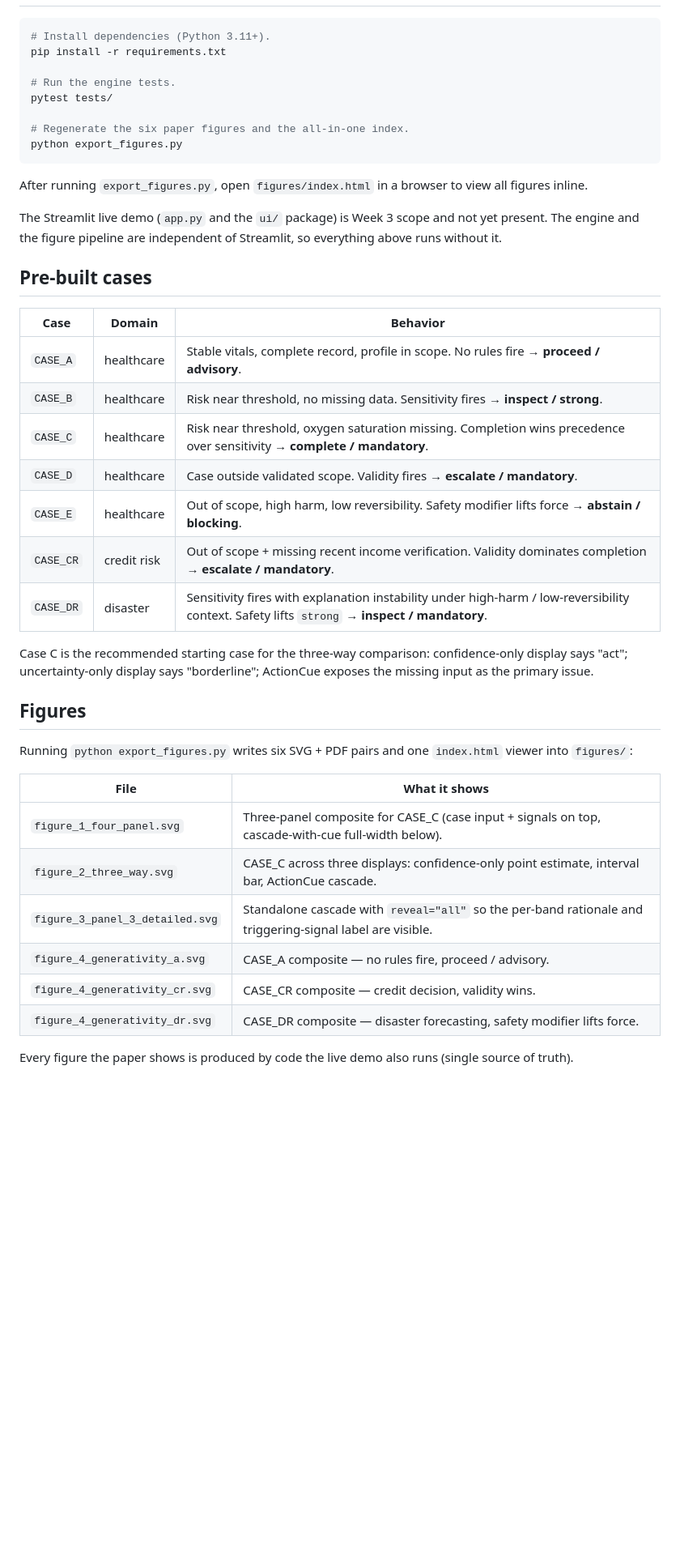
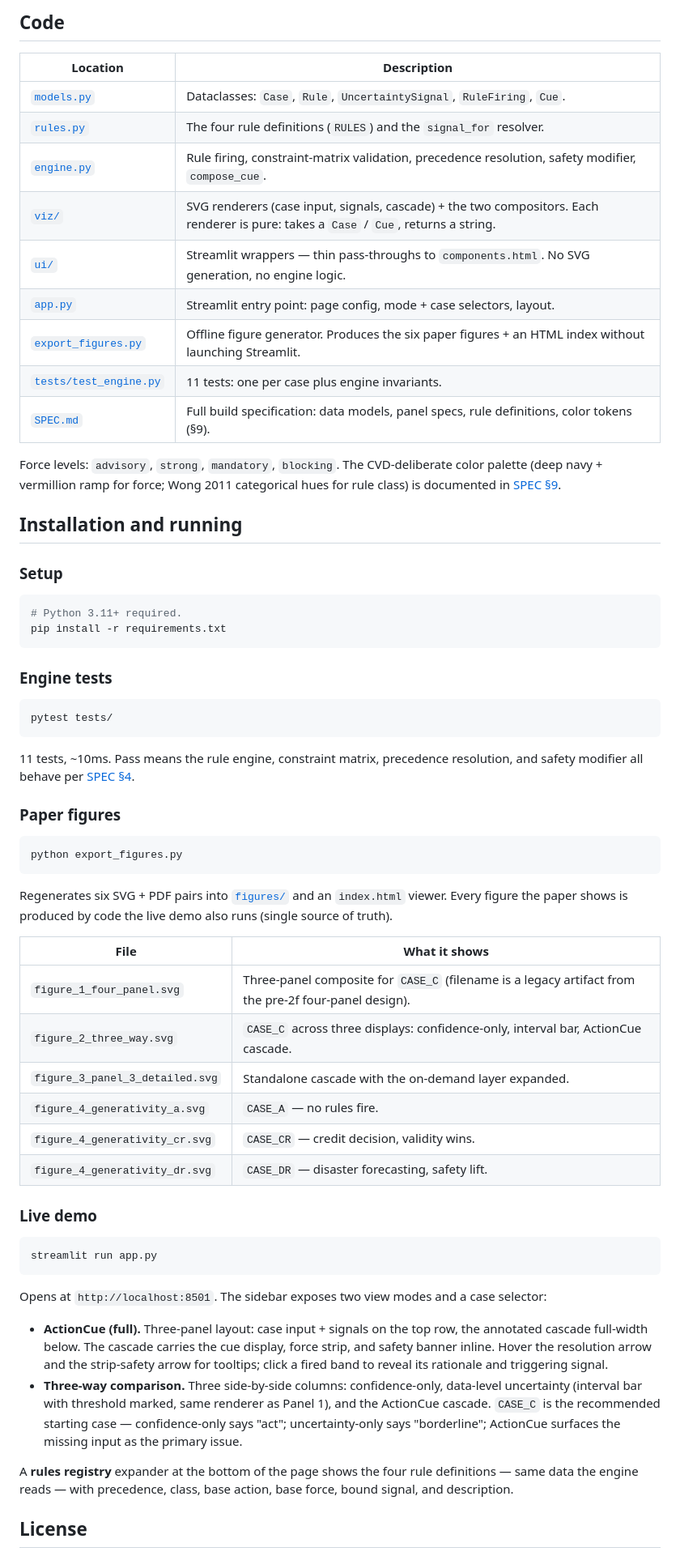
Before and after one commit to Sombiri/actioncue, a Markdown page: README.md, the part around one of its changes. Shown at 81% size. Drawn GitHub-style; blank space fills up the shorter version.

````diff
--- a/README.md
+++ b/README.md
@@ -50,44 +57,65 @@ actioncue/
+## Code
+
+| Location | Description |
+|----------|-------------|
+| [`models.py`](models.py)         | Dataclasses: `Case`, `Rule`, `UncertaintySignal`, `RuleFiring`, `Cue`. |
+| [`rules.py`](rules.py)           | The four rule definitions (`RULES`) and the `signal_for` resolver. |
+| [`engine.py`](engine.py)         | Rule firing, constraint-matrix validation, precedence resolution, safety modifier, `compose_cue`. |
+| [`viz/`](viz/)                   | SVG renderers (case input, signals, cascade) + the two compositors. Each renderer is pure: takes a `Case` / `Cue`, returns a string. |
+| [`ui/`](ui/)                     | Streamlit wrappers — thin pass-throughs to `components.html`. No SVG generation, no engine logic. |
+| [`app.py`](app.py)               | Streamlit entry point: page config, mode + case selectors, layout. |
+| [`export_figures.py`](export_figures.py) | Offline figure generator. Produces the six paper figures + an HTML index without launching Streamlit. |
+| [`tests/test_engine.py`](tests/test_engine.py) | 11 tests: one per case plus engine invariants. |
+| [`SPEC.md`](SPEC.md)             | Full build specification: data models, panel specs, rule definitions, color tokens (§9). |
+
+Force levels: `advisory`, `strong`, `mandatory`, `blocking`. The CVD-deliberate color palette (deep navy + vermillion ramp for force; Wong 2011 categorical hues for rule class) is documented in [SPEC §9](SPEC.md#9-visual-design).
+
+## Installation and running
+
+### Setup
 
 ```bash
-# Install dependencies (Python 3.11+).
+# Python 3.11+ required.
 pip install -r requirements.txt
+```
 
-# Run the engine tests.
+### Engine tests
+
+```bash
 pytest tests/
+```
 
-# Regenerate the six paper figures and the all-in-one index.
+11 tests, ~10ms. Pass means the rule engine, constraint matrix, precedence resolution, and safety modifier all behave per [SPEC §4](SPEC.md#4-the-rule-engine).
+
+### Paper figures
+
+```bash
 python export_figures.py
 ```
 
-After running `export_figures.py`, open `figures/index.html` in a browser to view all figures inline.
-
-The Streamlit live demo (`app.py` and the `ui/` package) is Week 3 scope and not yet present. The engine and the figure pipeline are independent of Streamlit, so everything above runs without it.
-
-## Pre-built cases
-
-| Case | Domain | Behavior |
-|------|--------|----------|
-| `CASE_A` | healthcare | Stable vitals, complete record, profile in scope. No rules fire → **proceed / advisory**. |
-| `CASE_B` | healthcare | Risk near threshold, no missing data. Sensitivity fires → **inspect / strong**. |
-| `CASE_C` | healthcare | Risk near threshold, oxygen saturation missing. Completion wins precedence over sensitivity → **complete / mandatory**. |
-| `CASE_D` | healthcare | Case outside validated scope. Validity fires → **escalate / mandatory**. |
-| `CASE_E` | healthcare | Out of scope, high harm, low reversibility. Safety modifier lifts force → **abstain / blocking**. |
-| `CASE_CR` | credit risk | Out of scope + missing recent income verification. Validity dominates completion → **escalate / mandatory**. |
-| `CASE_DR` | disaster | Sensitivity fires with explanation instability under high-harm / low-reversibility context. Safety lifts `strong` → **inspect / mandatory**. |
-
-Case C is the recommended starting case for the three-way comparison: confidence-only display says "act"; uncertainty-only display says "borderline"; ActionCue exposes the missing input as the primary issue.
-
-## Figures
-
-Running `python export_figures.py` writes six SVG + PDF pairs and one `index.html` viewer into `figures/`:
+Regenerates six SVG + PDF pairs into [`figures/`](figures/) and an `index.html` viewer. Every figure the paper shows is produced by code the live demo also runs (single source of truth).
 
 | File | What it shows |
 |------|---------------|
-| `figure_1_four_panel.svg` | Three-panel composite for CASE_C (case input + signals on top, cascade-with-cue full-width below). |
-| `figure_2_three_way.svg` | CASE_C across three displays: confidence-only point estimate, interval bar, ActionCue cascade. |
-| `figure_3_panel_3_detailed.svg` | Standalone cascade with `reveal="all"` so the per-band rationale and triggering-signal label are visible. |
-| `figure_4_generativity_a.svg` | CASE_A composite — no rules fire, proceed / advisory. |
-| `figure_4_generativity_cr.svg` | CASE_CR composite — credit decision, validity wins. |
-| `figure_4_generativity_dr.svg` | CASE_DR composite — disaster forecasting, safety modifier lifts force. |
+| `figure_1_four_panel.svg`        | Three-panel composite for `CASE_C` (filename is a legacy artifact from the pre-2f four-panel design). |
+| `figure_2_three_way.svg`         | `CASE_C` across three displays: confidence-only, interval bar, ActionCue cascade. |
+| `figure_3_panel_3_detailed.svg`  | Standalone cascade with the on-demand layer expanded. |
+| `figure_4_generativity_a.svg`    | `CASE_A` — no rules fire. |
+| `figure_4_generativity_cr.svg`   | `CASE_CR` — credit decision, validity wins. |
+| `figure_4_generativity_dr.svg`   | `CASE_DR` — disaster forecasting, safety lift. |
 
-Every figure the paper shows is produced by code the live demo also runs (single source of truth).
+### Live demo
+
+```bash
+streamlit run app.py
+```
+
+Opens at `http://localhost:8501`. The sidebar exposes two view modes and a case selector:
+
+- **ActionCue (full).** Three-panel layout: case input + signals on the top row, the annotated cascade full-width below. The cascade carries the cue display, force strip, and safety banner inline. Hover the resolution arrow and the strip-safety arrow for tooltips; click a fired band to reveal its rationale and triggering signal.
+- **Three-way comparison.** Three side-by-side columns: confidence-only, data-level uncertainty (interval bar with threshold marked, same renderer as Panel 1), and the ActionCue cascade. `CASE_C` is the recommended starting case — confidence-only says "act"; uncertainty-only says "borderline"; ActionCue surfaces the missing input as the primary issue.
+
+A **rules registry** expander at the bottom of the page shows the four rule definitions — same data the engine reads — with precedence, class, base action, base force, bound signal, and description.
+
+## License
+
````
Also changed, not shown: other parts of README.md (+53 -41 lines).
